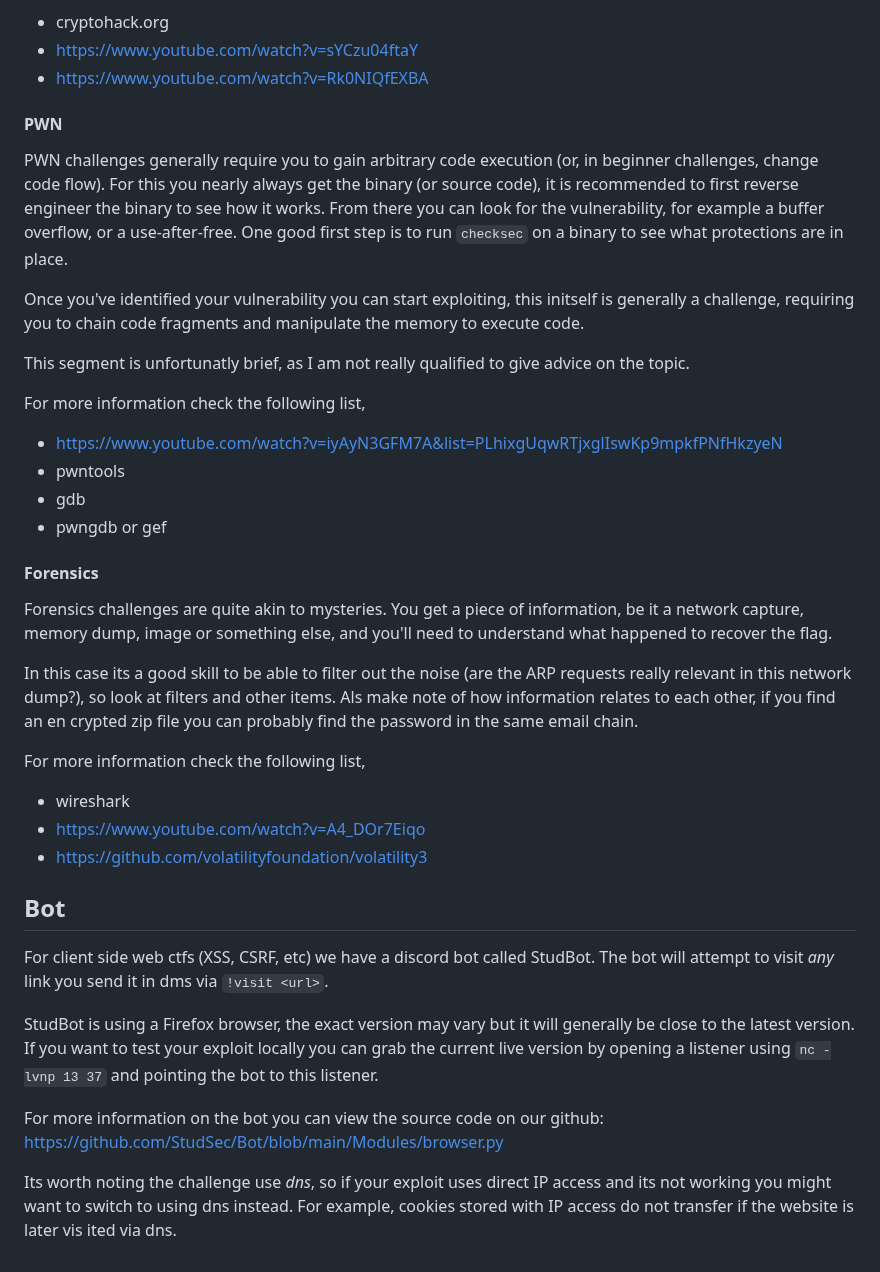
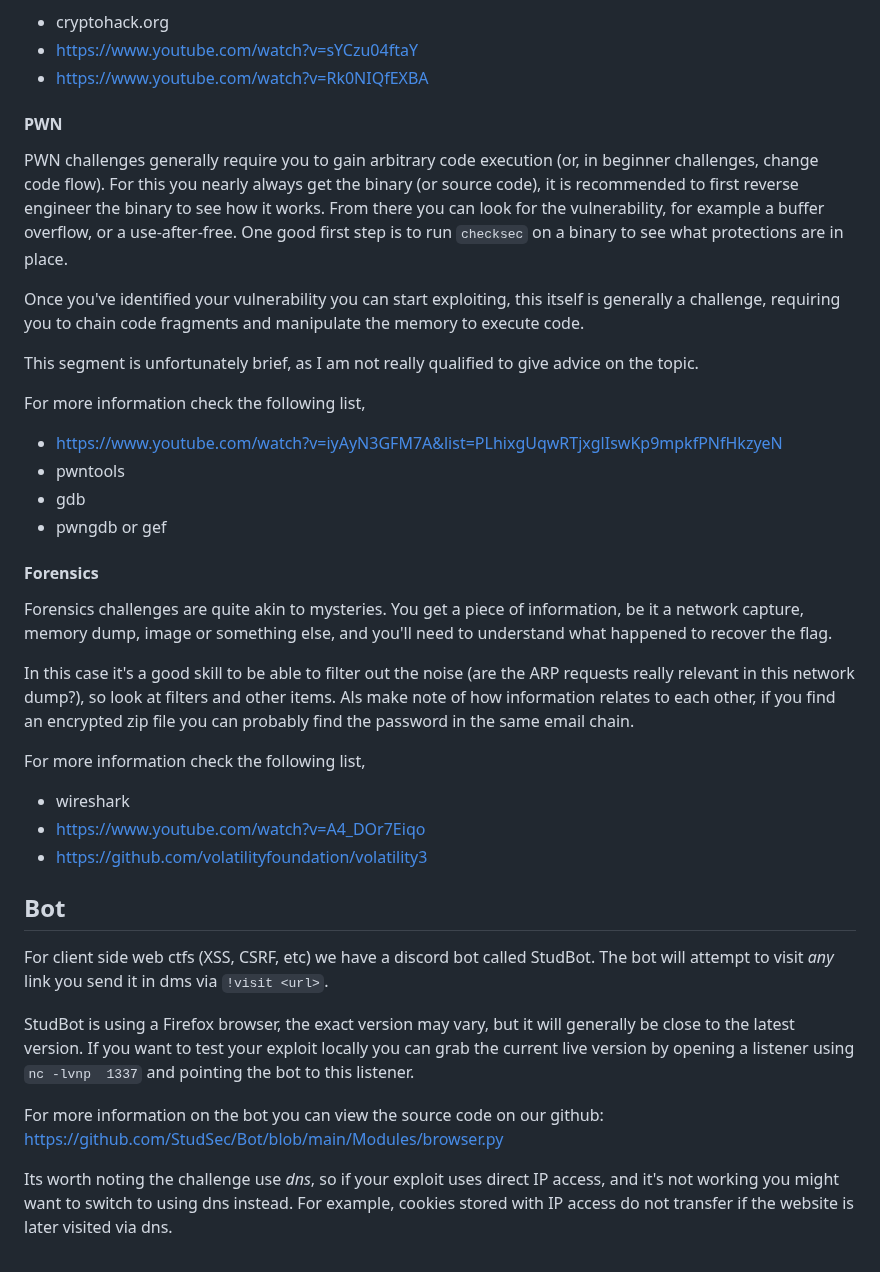
Before and after one commit to StudSec/pwncrates, a Markdown page: data/pages/getting_started.md, the part around one of its changes. Drawn GitHub-style.

```diff
--- a/data/pages/getting_started.md
+++ b/data/pages/getting_started.md
@@ -58,12 +69,15 @@ For more information check the following list,
   - https://www.youtube.com/watch?v=Rk0NIQfEXBA
 
  #### PWN
-PWN challenges generally require you to gain arbitrary code execution (or, in beginner challenges, change code flow). For this you nearly always get the binary (or source code), it is recommended to first reverse engineer the binary to
-see how it works. From there you can look for the vulnerability, for example a buffer overflow, or a use-after-free. One good first step is to run `checksec` on a binary to see what protections are in place.
+PWN challenges generally require you to gain arbitrary code execution (or, in beginner challenges, change code flow).
+For this you nearly always get the binary (or source code), it is recommended to first reverse engineer the binary to
+see how it works. From there you can look for the vulnerability, for example a buffer overflow, or a use-after-free.
+One good first step is to run `checksec` on a binary to see what protections are in place.
 
-Once you've identified your vulnerability you can start exploiting, this initself is generally a challenge, requiring you to chain code fragments and manipulate the memory to execute code.
+Once you've identified your vulnerability you can start exploiting, this itself is generally a challenge, requiring
+you to chain code fragments and manipulate the memory to execute code.
 
-This segment is unfortunatly brief, as I am not really qualified to give advice on the topic.
+This segment is unfortunately brief, as I am not really qualified to give advice on the topic.
 
 For more information check the following list,
   - https://www.youtube.com/watch?v=iyAyN3GFM7A&list=PLhixgUqwRTjxglIswKp9mpkfPNfHkzyeN
@@ -72,10 +86,12 @@ For more information check the following list,
   - pwngdb or gef
 
 #### Forensics
-Forensics challenges are quite akin to mysteries. You get a piece of information, be it a network capture, memory dump, image or something else, and you'll need to understand what happened to recover the flag.
+Forensics challenges are quite akin to mysteries. You get a piece of information, be it a network capture, memory dump,
+image or something else, and you'll need to understand what happened to recover the flag.
 
-In this case its a good skill to be able to filter out the noise (are the ARP requests really relevant in this network dump?), so look at filters and other items. Als make note of how information relates to each other, if you find an en
-crypted zip file you can probably find the password in the same email chain.
+In this case it's a good skill to be able to filter out the noise (are the ARP requests really relevant in this
+network dump?), so look at filters and other items. Als make note of how information relates to each other, if you
+find an encrypted zip file you can probably find the password in the same email chain.
 
 For more information check the following list,
   - wireshark
@@ -83,12 +99,15 @@ For more information check the following list,
   - https://github.com/volatilityfoundation/volatility3
 
 ## Bot
-For client side web ctfs (XSS, CSRF, etc) we have a discord bot called StudBot. The bot will attempt to visit *any* link you send it in dms via `!visit <url>`.
+For client side web ctfs (XSS, CSRF, etc) we have a discord bot called StudBot. The bot will attempt to visit *any*
+link you send it in dms via `!visit <url>`.
 
-StudBot is using a Firefox browser, the exact version may vary but it will generally be close to the latest version. If you want to test your exploit locally you can grab the current live version by opening a listener using `nc -lvnp 13
-37` and pointing the bot to this listener.
+StudBot is using a Firefox browser, the exact version may vary, but it will generally be close to the latest version.
+If you want to test your exploit locally you can grab the current live version by opening a listener using `nc -lvnp
+1337` and pointing the bot to this listener.
 
 For more information on the bot you can view the source code on our github: https://github.com/StudSec/Bot/blob/main/Modules/browser.py
 
-Its worth noting the challenge use *dns*, so if your exploit uses direct IP access and its not working you might want to switch to using dns instead. For example, cookies stored with IP access do not transfer if the website is later vis
-ited via dns.
+Its worth noting the challenge use *dns*, so if your exploit uses direct IP access, and it's not working you might want to
+switch to using dns instead. For example, cookies stored with IP access do not transfer if the website is later visited
+via dns.
```
Also changed, not shown: other parts of data/pages/getting_started.md (+28 -17 lines).
